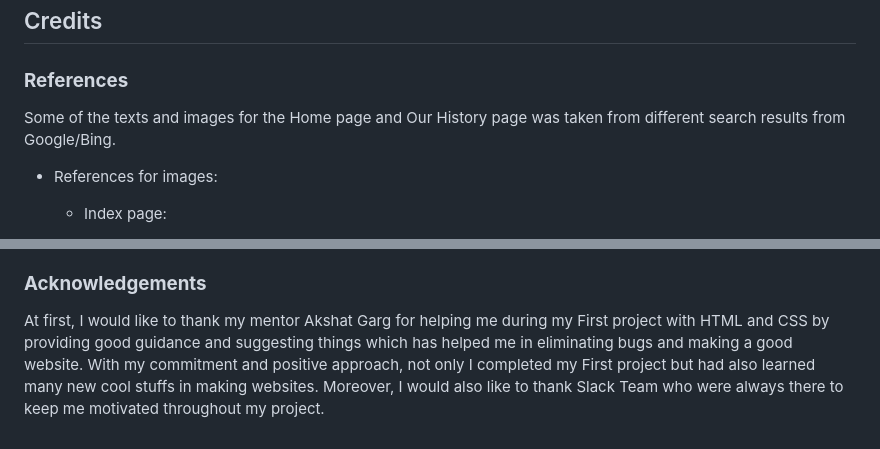
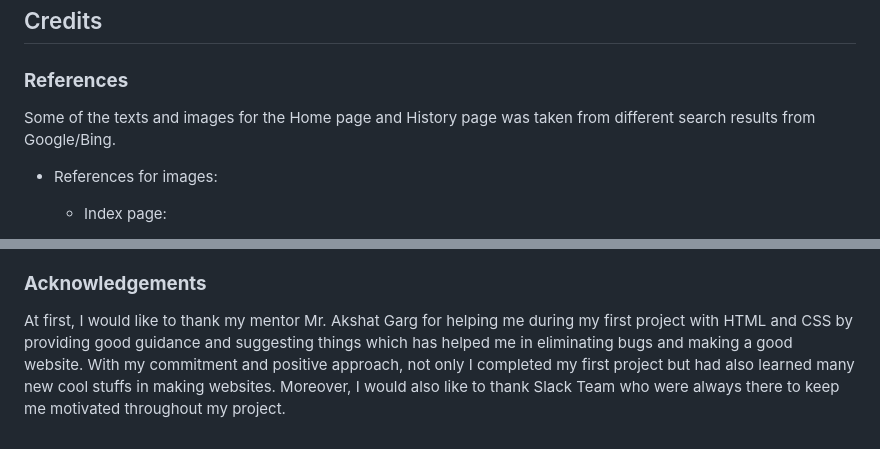
Before and after one commit to Dhvani-intwala/India-Independence, a Markdown page: README.md, 2 parts joined by grey strips. GitHub-like rendering.

```diff
--- a/README.md
+++ b/README.md
@@ -223,7 +223,7 @@ No error was returned when passing through the official website for all the page
   ## Credits
   ### **References**
 
-  Some of the texts and images  for the Home page and Our History page was taken from different search results from Google/Bing.
+  Some of the texts and images  for the Home page and History page was taken from different search results from Google/Bing.
 
   - References for images:
       - Index page:
@@ -252,4 +252,4 @@ No error was returned when passing through the official website for all the page
 
   ### **Acknowledgements**
 
-  At first, I would like to thank my mentor Akshat Garg for helping me during my First project with HTML and CSS by providing good guidance and suggesting things which has helped me in eliminating bugs and making a good website. With my commitment and positive approach, not only I completed my First project but had also learned many new cool stuffs in making websites. Moreover, I would also like to thank Slack Team who were always there to keep me motivated throughout my project.
+  At first, I would like to thank my mentor Mr. Akshat Garg for helping me during my first project with HTML and CSS by providing good guidance and suggesting things which has helped me in eliminating bugs and making a good website. With my commitment and positive approach, not only I completed my first project but had also learned many new cool stuffs in making websites. Moreover, I would also like to thank Slack Team who were always there to keep me motivated throughout my project.
```
Also changed, not shown: other parts of README.md (+16 -16 lines), assets/Readme-images/deployment-img.png (added), assets/Readme-images/deployment-link.png (added), 7 other files.
